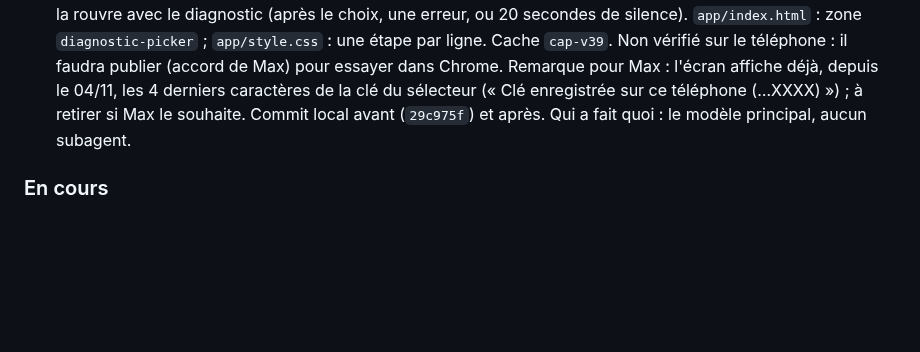
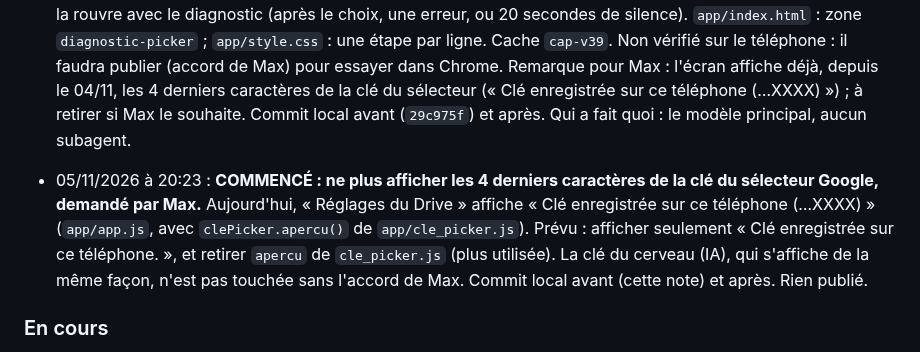
Before and after one commit to maxlavegie-dev/cap, a Markdown page: JOURNAL_DE_BORD.md, the part around the change. Rendered like a GitHub page; blank space fills up the shorter version.

Commit message:
Journal : debut du retrait de l apercu de la cle du selecteur
Co-Authored-By: Claude Opus 5.5 <noreply@anthropic.com>

```diff
--- a/JOURNAL_DE_BORD.md
+++ b/JOURNAL_DE_BORD.md
@@ -300,6 +300,8 @@ Zencoder note chaque étape dans ce journal AVANT de la commencer. Jamais deux o
 
 - 05/11/2026 à 20:19 : **TERMINÉ (en local) : diagnostic du sélecteur Google à l'écran + correction probable ; 272/272 tests Cap, 51/51 scanner ; rien publié ; aucune nouvelle autorisation Google.** `app/google_picker.js` : `choisir` signale chaque étape franchie (clé présente, connexion, bibliothèque de Google chargée, sélecteur chargé, fenêtre demandée, type de réponse de Google) et, si Google ne répond pas du tout en 20 secondes, le dit et demande la réouverture des réglages ; JAMAIS la clé ni le jeton dans ces textes (nouveau test : clé et jeton fictifs absents de toutes les lignes, mais bien transmis à Google). `app/app.js` : les deux boutons de choix de dossier passent par `choisirDossierDrive`, qui FERME « Réglages du Drive » (fenêtre modale, toujours au-dessus de tout, cause probable de la fenêtre de Google invisible) juste avant d'ouvrir la fenêtre de Google, puis la rouvre avec le diagnostic (après le choix, une erreur, ou 20 secondes de silence). `app/index.html` : zone `diagnostic-picker` ; `app/style.css` : une étape par ligne. Cache `cap-v39`. Non vérifié sur le téléphone : il faudra publier (accord de Max) pour essayer dans Chrome. Remarque pour Max : l'écran affiche déjà, depuis le 04/11, les 4 derniers caractères de la clé du sélecteur (« Clé enregistrée sur ce téléphone (…XXXX) ») ; à retirer si Max le souhaite. Commit local avant (`29c975f`) et après. Qui a fait quoi : le modèle principal, aucun subagent.
 
+- 05/11/2026 à 20:23 : **COMMENCÉ : ne plus afficher les 4 derniers caractères de la clé du sélecteur Google, demandé par Max.** Aujourd'hui, « Réglages du Drive » affiche « Clé enregistrée sur ce téléphone (…XXXX) » (`app/app.js`, avec `clePicker.apercu()` de `app/cle_picker.js`). Prévu : afficher seulement « Clé enregistrée sur ce téléphone. », et retirer `apercu` de `cle_picker.js` (plus utilisée). La clé du cerveau (IA), qui s'affiche de la même façon, n'est pas touchée sans l'accord de Max. Commit local avant (cette note) et après. Rien publié.
+
 ### En cours
 - Étape B (pont du micro) : testée sur émulateur sans erreur, en attente du test réel de Max sur son téléphone.
 - Étape C.1 : nouvel APK de diagnostic prêt (`Cap-coque-etapeC1-debug.apk`), avec une bannière dans l'écran de Cap (plus de fenêtre native) et une écriture dans un fichier du téléphone. En attente du nouveau test de Max pour voir enfin le détail exact de l'erreur, avant de corriger la vraie cause puis de continuer vers le scanner ML Kit et le vrai dépôt Drive (étape C.2).
```
